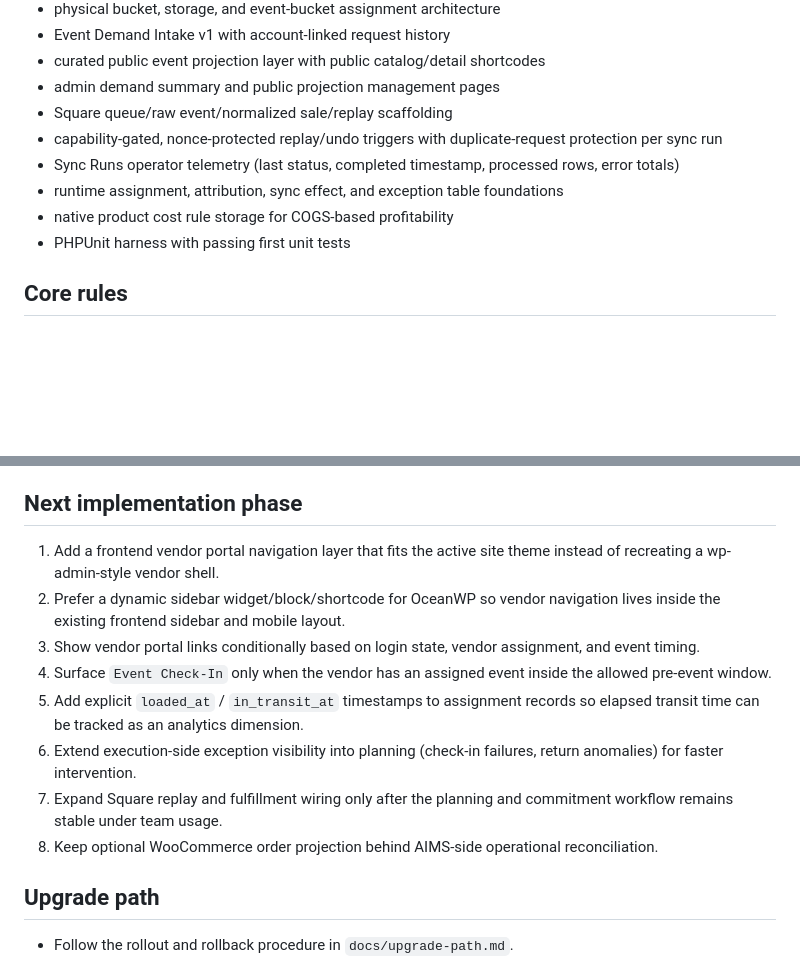
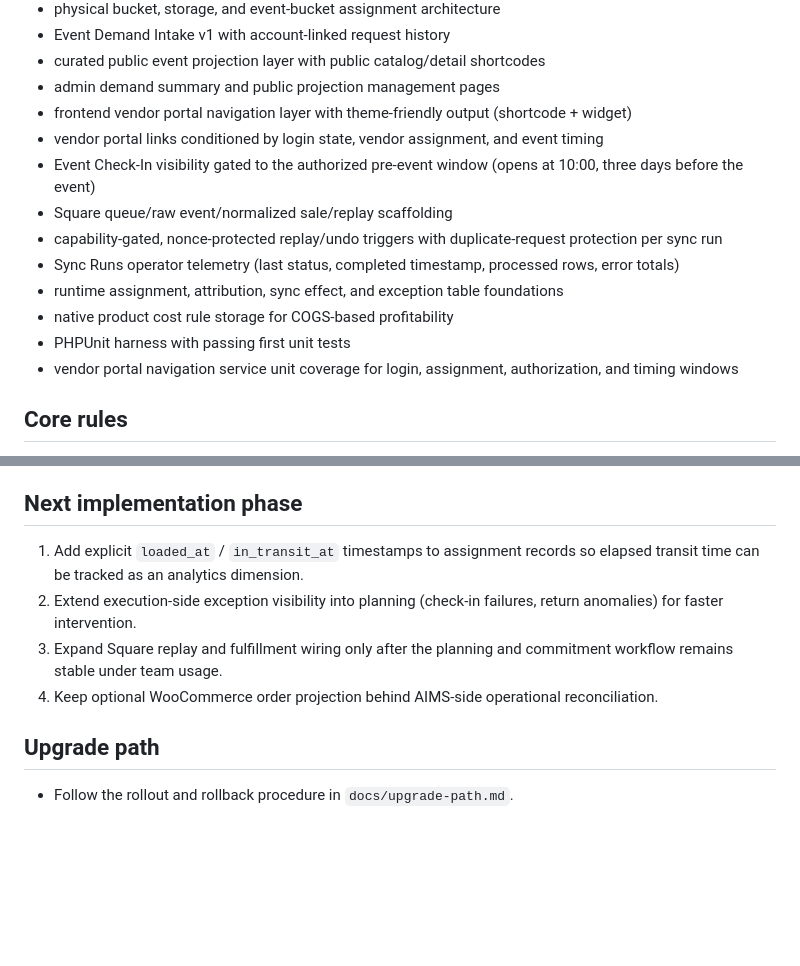
Before and after one commit to egglose5/AIMS, a Markdown page: README.md, 2 parts joined by grey strips. Drawn GitHub-style; blank space fills up the shorter version.

Commit message:
Update README for completed vendor portal navigation work

```diff
--- a/README.md
+++ b/README.md
@@ -18,12 +18,16 @@ The repository currently provides:
 - Event Demand Intake v1 with account-linked request history
 - curated public event projection layer with public catalog/detail shortcodes
 - admin demand summary and public projection management pages
+- frontend vendor portal navigation layer with theme-friendly output (shortcode + widget)
+- vendor portal links conditioned by login state, vendor assignment, and event timing
+- Event Check-In visibility gated to the authorized pre-event window (opens at 10:00, three days before the event)
 - Square queue/raw event/normalized sale/replay scaffolding
 - capability-gated, nonce-protected replay/undo triggers with duplicate-request protection per sync run
 - Sync Runs operator telemetry (last status, completed timestamp, processed rows, error totals)
 - runtime assignment, attribution, sync effect, and exception table foundations
 - native product cost rule storage for COGS-based profitability
 - PHPUnit harness with passing first unit tests
+- vendor portal navigation service unit coverage for login, assignment, authorization, and timing windows
 
 ## Core rules
 
@@ -87,14 +91,10 @@ The repository currently provides:
 
 ## Next implementation phase
 
-1. Add a frontend vendor portal navigation layer that fits the active site theme instead of recreating a wp-admin-style vendor shell.
-2. Prefer a dynamic sidebar widget/block/shortcode for OceanWP so vendor navigation lives inside the existing frontend sidebar and mobile layout.
-3. Show vendor portal links conditionally based on login state, vendor assignment, and event timing.
-4. Surface `Event Check-In` only when the vendor has an assigned event inside the allowed pre-event window.
-5. Add explicit `loaded_at` / `in_transit_at` timestamps to assignment records so elapsed transit time can be tracked as an analytics dimension.
-6. Extend execution-side exception visibility into planning (check-in failures, return anomalies) for faster intervention.
-7. Expand Square replay and fulfillment wiring only after the planning and commitment workflow remains stable under team usage.
-8. Keep optional WooCommerce order projection behind AIMS-side operational reconciliation.
+1. Add explicit `loaded_at` / `in_transit_at` timestamps to assignment records so elapsed transit time can be tracked as an analytics dimension.
+2. Extend execution-side exception visibility into planning (check-in failures, return anomalies) for faster intervention.
+3. Expand Square replay and fulfillment wiring only after the planning and commitment workflow remains stable under team usage.
+4. Keep optional WooCommerce order projection behind AIMS-side operational reconciliation.
 
 ## Upgrade path
 
```
